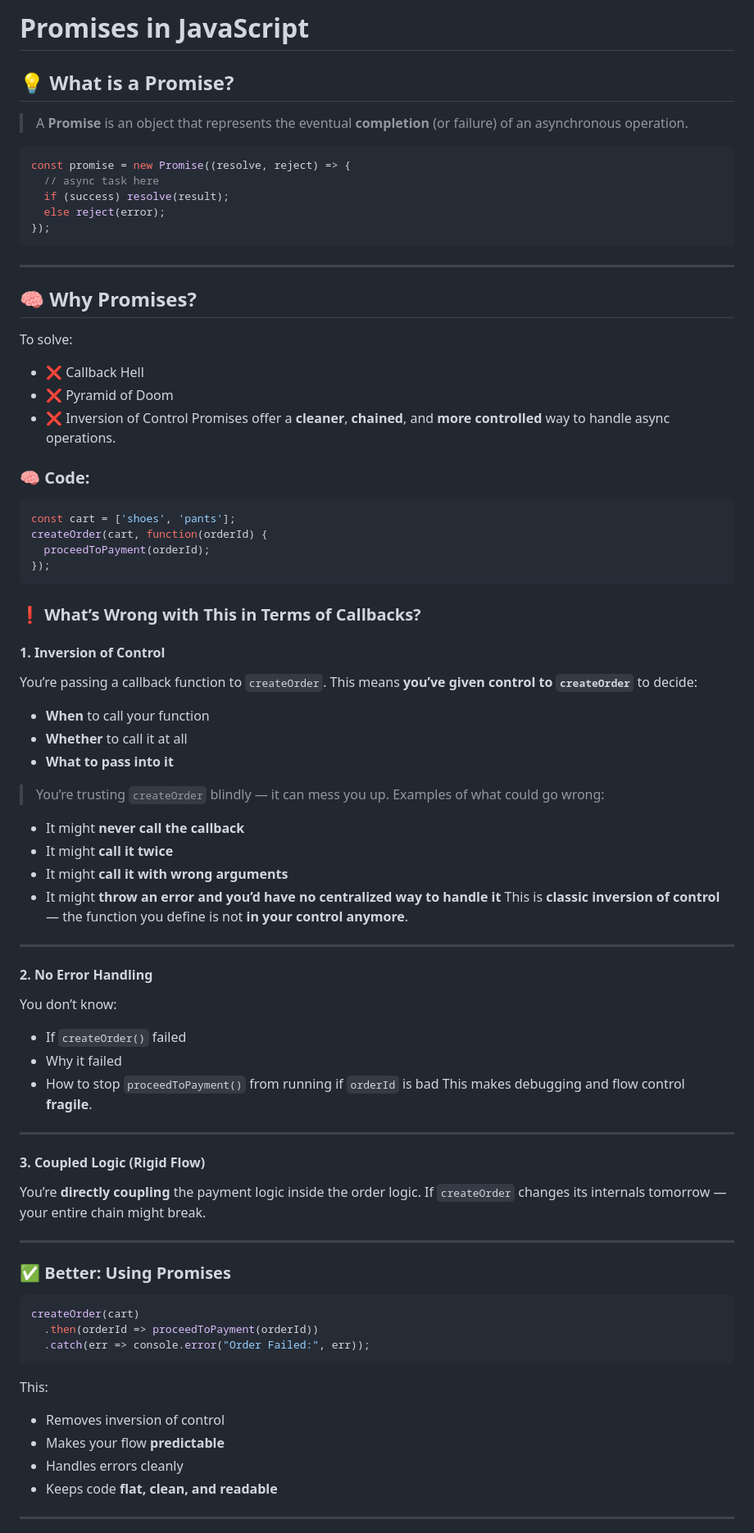
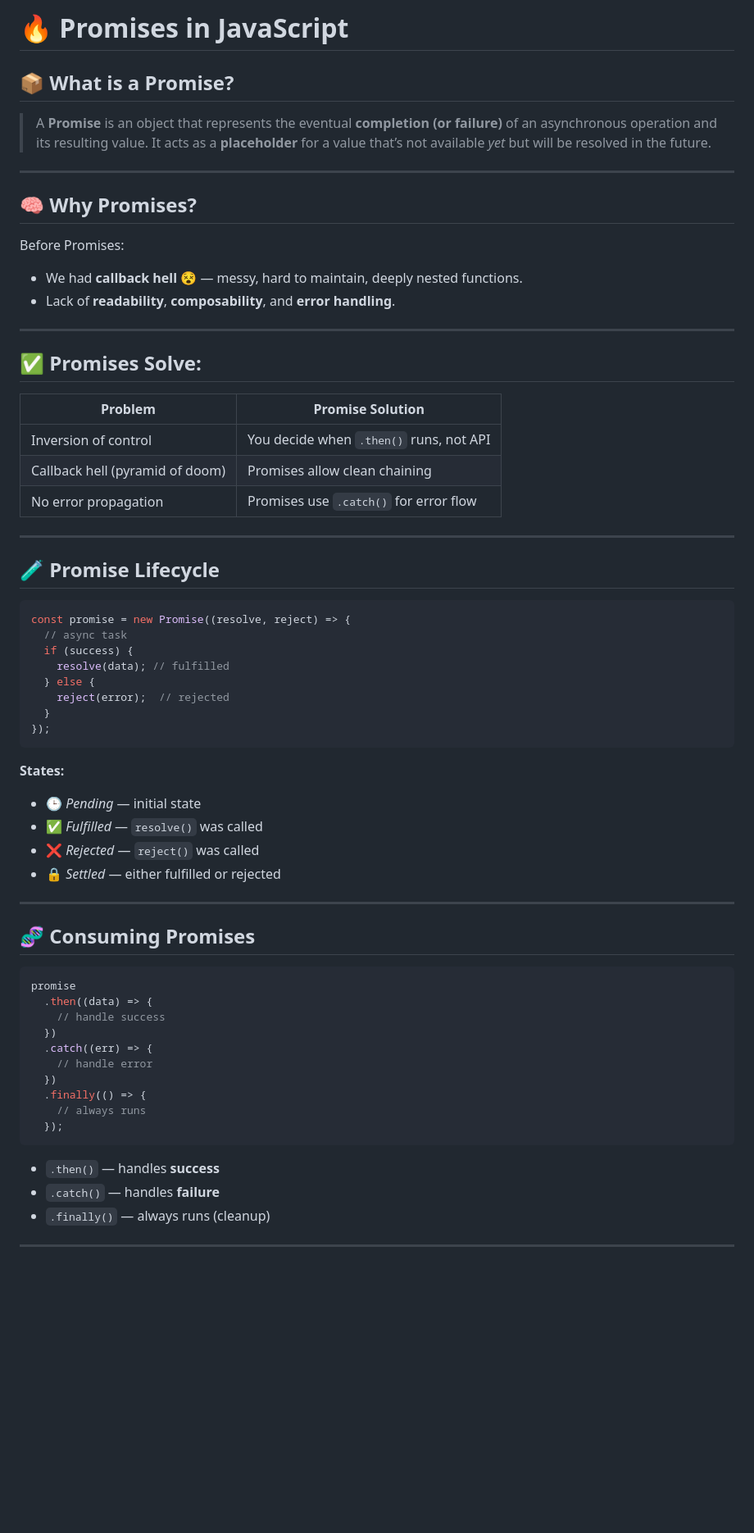
Before and after one commit to sidharthjuyal/Javascript, a Markdown page: Notes/Promises/ReadMe.md, the part around one of its changes. Shown at 82% size. Rendered like a GitHub page; blank space fills up the shorter version.

`````diff
--- a/Notes/Promises/ReadMe.md
+++ b/Notes/Promises/ReadMe.md
@@ -1,75 +1,62 @@
-# Promises in JavaScript
+# 🔥 Promises in JavaScript
 
-## 💡 What is a Promise?
-> A **Promise** is an object that represents the eventual **completion** (or failure) of an asynchronous operation.
-```js
-const promise = new Promise((resolve, reject) => {
-  // async task here
-  if (success) resolve(result);
-  else reject(error);
-});
-````
+## 📦 What is a Promise?
+> A **Promise** is an object that represents the eventual **completion (or failure)** of an asynchronous operation and its resulting value.
+It acts as a **placeholder** for a value that’s not available *yet* but will be resolved in the future.
 
 ---
 
 ## 🧠 Why Promises?
-To solve:
-- ❌ Callback Hell
-- ❌ Pyramid of Doom
-- ❌ Inversion of Control
-Promises offer a **cleaner**, **chained**, and **more controlled** way to handle async operations.
-
-### 🧠 Code:
-```js
-const cart = ['shoes', 'pants'];
-createOrder(cart, function(orderId) {
-  proceedToPayment(orderId);
-});
-```
-
-### ❗ What’s Wrong with This in Terms of Callbacks?
-#### 1. **Inversion of Control**
-You’re passing a callback function to `createOrder`.
-This means **you’ve given control to `createOrder`** to decide:
-* **When** to call your function
-* **Whether** to call it at all
-* **What to pass into it**
-> You’re trusting `createOrder` blindly — it can mess you up.
-Examples of what could go wrong:
-* It might **never call the callback**
-* It might **call it twice**
-* It might **call it with wrong arguments**
-* It might **throw an error and you’d have no centralized way to handle it**
-This is **classic inversion of control** — the function you define is not **in your control anymore**.
+Before Promises:
+* We had **callback hell** 😵 — messy, hard to maintain, deeply nested functions.
+* Lack of **readability**, **composability**, and **error handling**.
 
 ---
 
-#### 2. **No Error Handling**
-You don’t know:
-* If `createOrder()` failed
-* Why it failed
-* How to stop `proceedToPayment()` from running if `orderId` is bad
-This makes debugging and flow control **fragile**.
+## ✅ Promises Solve:
+| Problem                         | Promise Solution                        |
+| ------------------------------- | --------------------------------------- |
+| Inversion of control            | You decide when `.then()` runs, not API |
+| Callback hell (pyramid of doom) | Promises allow clean chaining           |
+| No error propagation            | Promises use `.catch()` for error flow  |
 
 ---
 
-#### 3. **Coupled Logic (Rigid Flow)**
-You’re **directly coupling** the payment logic inside the order logic.
-If `createOrder` changes its internals tomorrow — your entire chain might break.
+## 🧪 Promise Lifecycle
+```js
+const promise = new Promise((resolve, reject) => {
+  // async task
+  if (success) {
+    resolve(data); // fulfilled
+  } else {
+    reject(error);  // rejected
+  }
+});
+```
+**States:**
+* 🕒 *Pending* — initial state
+* ✅ *Fulfilled* — `resolve()` was called
+* ❌ *Rejected* — `reject()` was called
+* 🔒 *Settled* — either fulfilled or rejected
 
 ---
 
-### ✅ Better: Using Promises
+## 🧬 Consuming Promises
 ```js
-createOrder(cart)
-  .then(orderId => proceedToPayment(orderId))
-  .catch(err => console.error("Order Failed:", err));
+promise
+  .then((data) => {
+    // handle success
+  })
+  .catch((err) => {
+    // handle error
+  })
+  .finally(() => {
+    // always runs
+  });
 ```
-This:
-* Removes inversion of control
-* Makes your flow **predictable**
-* Handles errors cleanly
-* Keeps code **flat, clean, and readable**
+* `.then()` — handles **success**
+* `.catch()` — handles **failure**
+* `.finally()` — always runs (cleanup)
 
 ---
 
`````
Also changed, not shown: other parts of Notes/Promises/ReadMe.md (+53 -84 lines).
